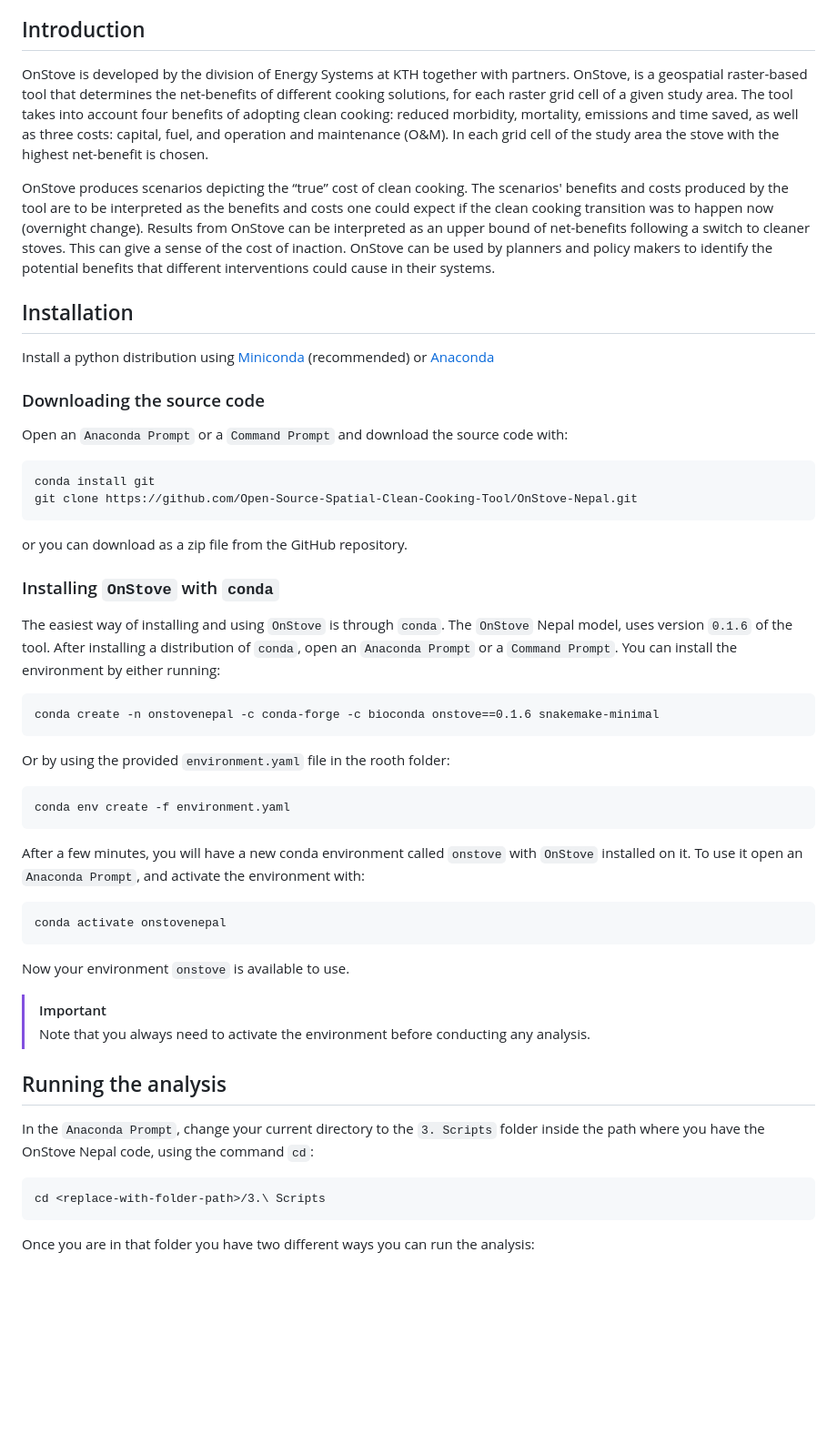
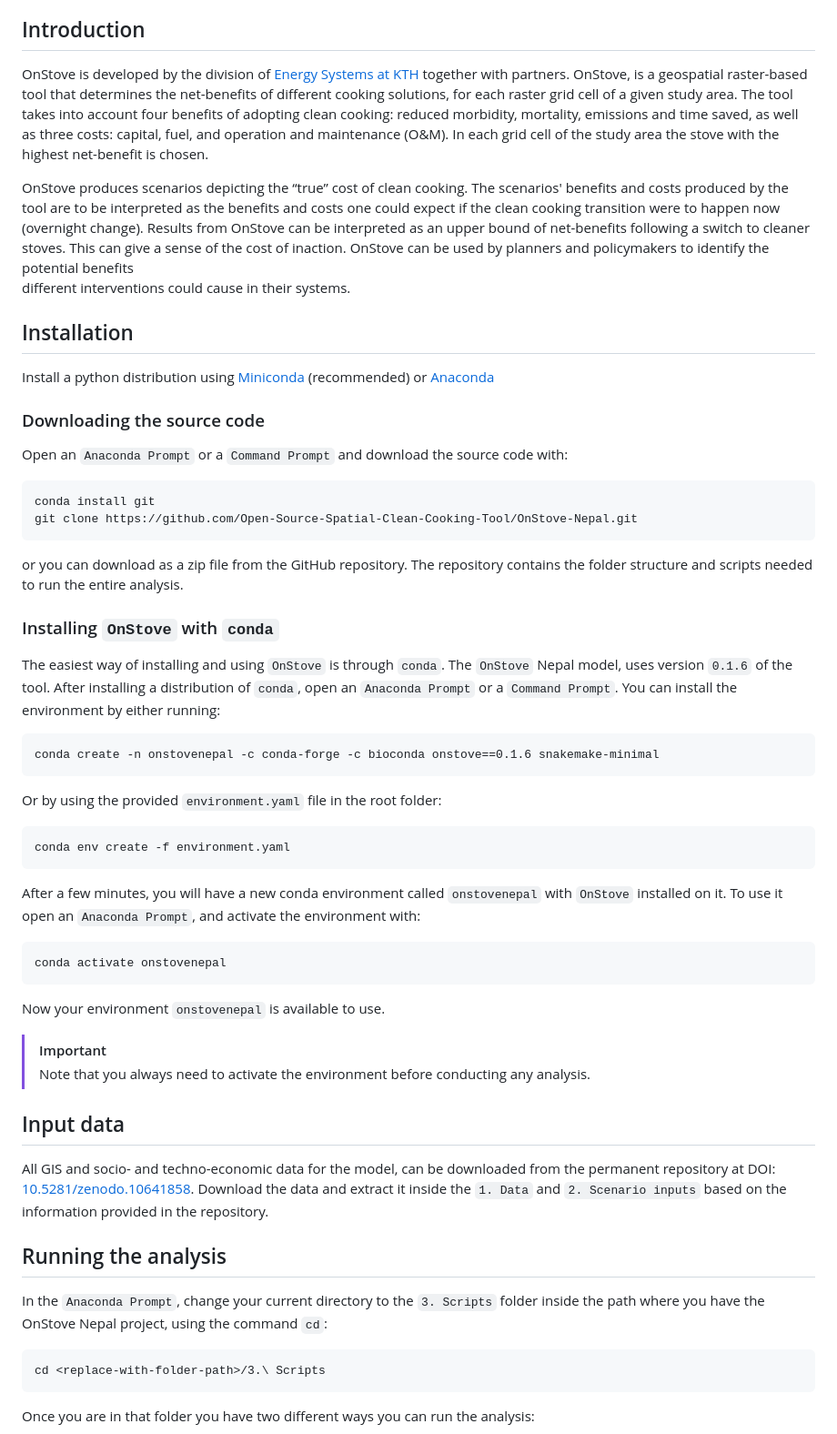
Before and after one commit to Open-Source-Spatial-Clean-Cooking-Tool/OnStove-Nepal, a Markdown page: README.md, the part around the change printed below. Shown: that part at 91% size. Rendered like a GitHub page; blank space fills up the shorter version.

Commit message:
Data and result repo DOIs

````diff
--- a/README.md
+++ b/README.md
@@ -8,17 +8,17 @@ Energy Access Explorer (EAE).
 
 ## Introduction
-OnStove is developed by the division of Energy Systems at KTH together with partners. OnStove, is a
-geospatial raster-based tool that determines the net-benefits of different cooking solutions,
-for each raster grid cell of a given study area. The tool takes into account four benefits of
-adopting clean cooking: reduced morbidity, mortality, emissions and time saved, as well as three costs:
-capital, fuel, and operation and maintenance (O&M). In each grid cell of the study area the
+OnStove is developed by the division of [Energy Systems at KTH](https://www.energy.kth.se/energy-systems/division-of-energy-systems-1.937036)
+together with partners. OnStove, is a geospatial raster-based tool that determines the net-benefits of
+different cooking solutions, for each raster grid cell of a given study area. The tool takes into account
+four benefits of adopting clean cooking: reduced morbidity, mortality, emissions and time saved, as well
+as three costs: capital, fuel, and operation and maintenance (O&M). In each grid cell of the study area the
 stove with the highest net-benefit is chosen.
 
 OnStove produces scenarios depicting the “true” cost of clean cooking. The scenarios' benefits and costs
 produced by the tool are to be interpreted as the benefits and costs one could expect if the clean
-cooking transition was to happen now (overnight change). Results from OnStove can be interpreted as
+cooking transition were to happen now (overnight change). Results from OnStove can be interpreted as
 an upper bound of net-benefits following a switch to cleaner stoves. This can give a sense of the cost
-of inaction. OnStove can be used by planners and policy makers to identify the potential benefits that
+of inaction. OnStove can be used by planners and policymakers to identify the potential benefits
 different interventions could cause in their systems.
 
 ## Installation
@@ -32,7 +32,8 @@ Open an `Anaconda Prompt` or a `Command Prompt` and download the source code wit
 conda install git
 git clone https://github.com/Open-Source-Spatial-Clean-Cooking-Tool/OnStove-Nepal.git
 ```
-or you can download as a zip file from the GitHub repository.
+or you can download as a zip file from the GitHub repository. The repository contains the folder
+structure and scripts needed to run the entire analysis.
 
 ### Installing ``OnStove`` with `conda`
 The easiest way of installing and using `OnStove` is through `conda`. The `OnStove` Nepal model, uses
@@ -41,23 +42,28 @@ version `0.1.6` of the tool. After installing a distribution of
 ```
 conda create -n onstovenepal -c conda-forge -c bioconda onstove==0.1.6 snakemake-minimal
 ```
-Or by using the provided ``environment.yaml`` file in the rooth folder:
+Or by using the provided ``environment.yaml`` file in the root folder:
 ```
 conda env create -f environment.yaml
 ```
-After a few minutes, you will have a new conda environment called `onstove` with `OnStove` installed
+After a few minutes, you will have a new conda environment called `onstovenepal` with `OnStove` installed
 on it. To use it open an `Anaconda Prompt`, and activate the environment with:
 ```
 conda activate onstovenepal
 ```
-Now your environment `onstove` is available to use.
+Now your environment `onstovenepal` is available to use.
 > [!IMPORTANT]
 > Note that you always need to activate the
 environment before conducting any analysis.
 
+## Input data
+All GIS and socio- and techno-economic data for the model, can be downloaded from the permanent repository at
+DOI: [10.5281/zenodo.10641858](https://doi.org/10.5281/zenodo.10641858). Download the data and extract it
+inside the `1. Data` and `2. Scenario inputs` based on the information provided in the repository.
+
 ## Running the analysis
 In the `Anaconda Prompt`, change your current directory to the `3. Scripts` folder inside the path where
-you have the OnStove Nepal code, using the command `cd`:
+you have the OnStove Nepal project, using the command `cd`:
 ```
 cd <replace-with-folder-path>/3.\ Scripts
 ```
````
Also changed, not shown: other parts of README.md (+9 -4 lines).
